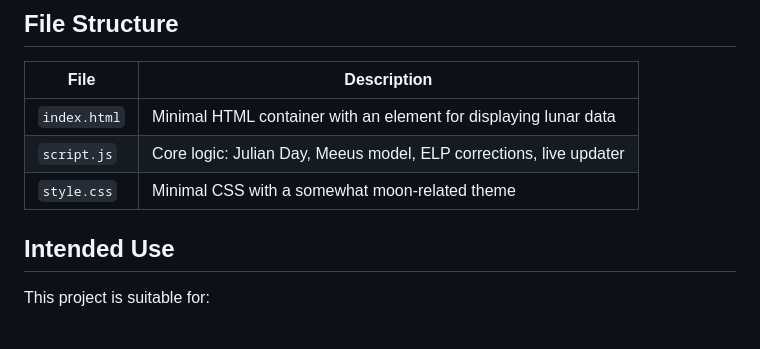
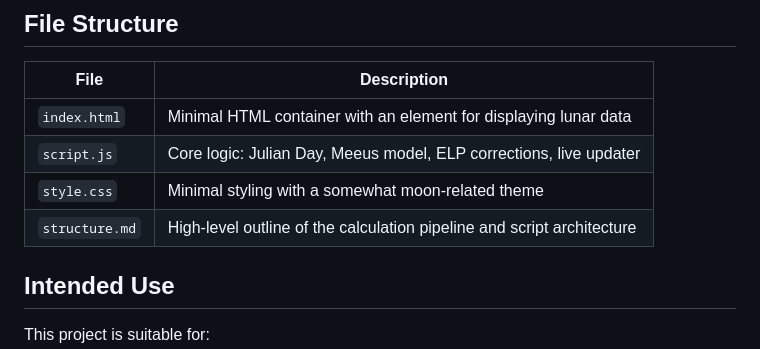
Before and after one commit to ArsenioDraco/Moon-Location-Tracker, a Markdown page: README.md, the part around the change. GitHub-like rendering; blank space fills up the shorter version.

Commit message:
Update README with new file and style descriptions
Added a description for structure.md and updated style.css description.

```diff
--- a/README.md
+++ b/README.md
@@ -77,7 +77,9 @@ A timed update runs once per second, recalculating the Moon’s position and inj
 |---------------|-----------------------------------------------------------------|
 | `index.html`  | Minimal HTML container with an element for displaying lunar data |
 | `script.js`   | Core logic: Julian Day, Meeus model, ELP corrections, live updater |
-| `style.css`   | Minimal CSS with a somewhat moon-related theme |
+| `style.css`   | Minimal styling with a somewhat moon-related theme |
+| `structure.md`| High-level outline of the calculation pipeline and script architecture |
+
 
 ## Intended Use
 
```
